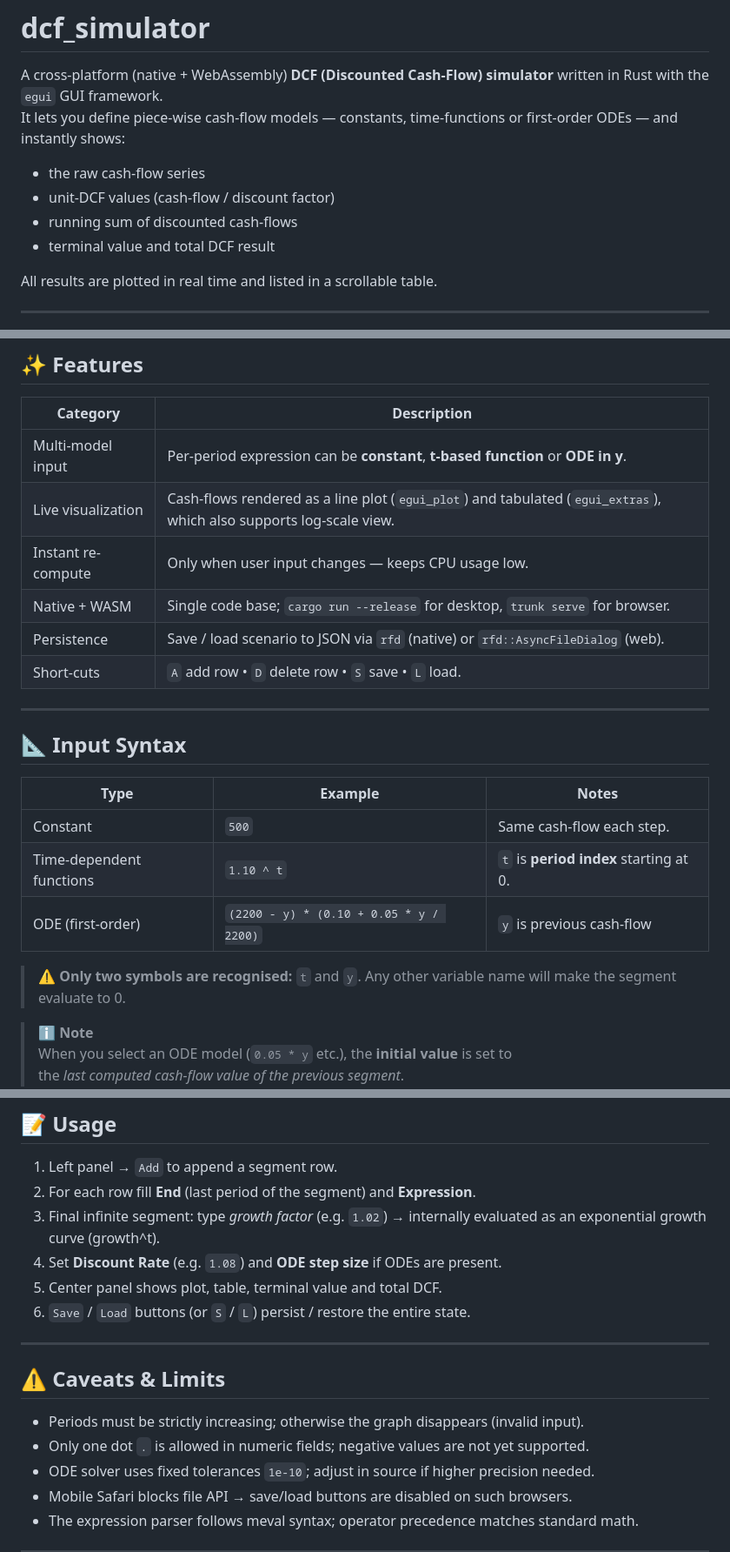
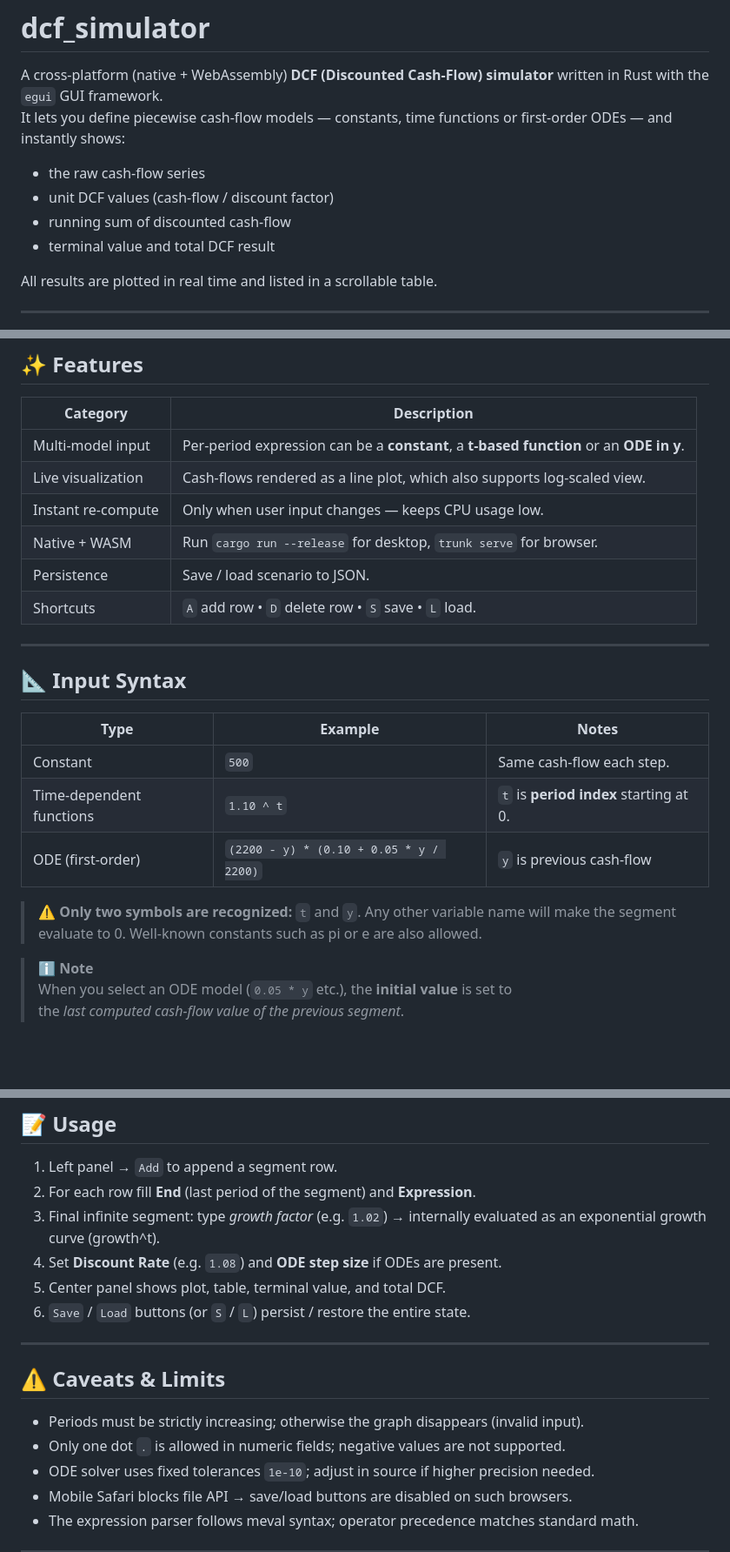
Before and after one commit to minzoong/dcf_simulator, a Markdown page: README.md, 3 parts joined by grey strips. Shown: that part at 87% size. Rendered like a GitHub page; blank space fills up the shorter version.

```diff
--- a/README.md
+++ b/README.md
@@ -1,11 +1,11 @@
 # dcf_simulator
 
 A cross-platform (native + WebAssembly) **DCF (Discounted Cash-Flow) simulator** written in Rust with the `egui` GUI framework.
-It lets you define piece-wise cash-flow models — constants, time-functions or first-order ODEs — and instantly shows:
+It lets you define piecewise cash-flow models — constants, time functions or first-order ODEs — and instantly shows:
 
 * the raw cash-flow series
-* unit-DCF values (cash-flow / discount factor)
-* running sum of discounted cash-flows
+* unit DCF values (cash-flow / discount factor)
+* running sum of discounted cash-flow
 * terminal value and total DCF result
 
 All results are plotted in real time and listed in a scrollable table.
@@ -19,12 +19,12 @@ All results are plotted in real time and listed in a scrollable table.
 
 | Category | Description |
 |----------|-------------|
-| Multi-model input | Per-period expression can be **constant**, **t-based function** or **ODE in y**. |
-| Live visualization | Cash-flows rendered as a line plot (`egui_plot`) and tabulated (`egui_extras`), which also supports log-scale view. |
+| Multi-model input | Per-period expression can be a **constant**, a **t-based function** or an **ODE in y**. |
+| Live visualization | Cash-flows rendered as a line plot, which also supports log-scaled view. |
 | Instant re-compute | Only when user input changes — keeps CPU usage low. |
-| Native + WASM | Single code base; `cargo run --release` for desktop, `trunk serve` for browser. |
-| Persistence | Save / load scenario to JSON via `rfd` (native) or `rfd::AsyncFileDialog` (web). |
-| Short-cuts | `A` add row • `D` delete row • `S` save • `L` load. |
+| Native + WASM | Run `cargo run --release` for desktop, `trunk serve` for browser. |
+| Persistence | Save / load scenario to JSON. |
+| Shortcuts | `A` add row • `D` delete row • `S` save • `L` load. |
 
 ---
 
@@ -36,8 +36,9 @@ All results are plotted in real time and listed in a scrollable table.
 | Time-dependent functions | `1.10 ^ t` | `t` is **period index** starting at 0. |
 | ODE (first-order) | `(2200 - y) * (0.10 + 0.05 * y / 2200)` | `y` is previous cash-flow |
 
-> ⚠️ **Only two symbols are recognised:** `t` and `y`.
+> ⚠️ **Only two symbols are recognized:** `t` and `y`.
 > Any other variable name will make the segment evaluate to 0.
+> Well-known constants such as pi or e are also allowed.
 
 > ℹ️ **Note**
 > When you select an ODE model (`0.05 * y` etc.), the **initial value** is set to
@@ -76,7 +77,7 @@ A `<canvas id="egui_canvas">` is created automatically by Trunk.
 2. For each row fill **End** (last period of the segment) and **Expression**.
 3. Final infinite segment: type *growth factor* (e.g. `1.02`) → internally evaluated as an exponential growth curve (growth^t).
 4. Set **Discount Rate** (e.g. `1.08`) and **ODE step size** if ODEs are present.
-5. Center panel shows plot, table, terminal value and total DCF.
+5. Center panel shows plot, table, terminal value, and total DCF.
 6. `Save` / `Load` buttons (or `S` / `L`) persist / restore the entire state.
 
 ---
@@ -84,7 +85,7 @@ A `<canvas id="egui_canvas">` is created automatically by Trunk.
 ## ⚠️ Caveats & Limits
 
 * Periods must be strictly increasing; otherwise the graph disappears (invalid input).
-* Only one dot `.` is allowed in numeric fields; negative values are not yet supported.
+* Only one dot `.` is allowed in numeric fields; negative values are not supported.
 * ODE solver uses fixed tolerances `1e-10`; adjust in source if higher precision needed.
 * Mobile Safari blocks file API → save/load buttons are disabled on such browsers.
 * The expression parser follows meval syntax; operator precedence matches standard math.
```
